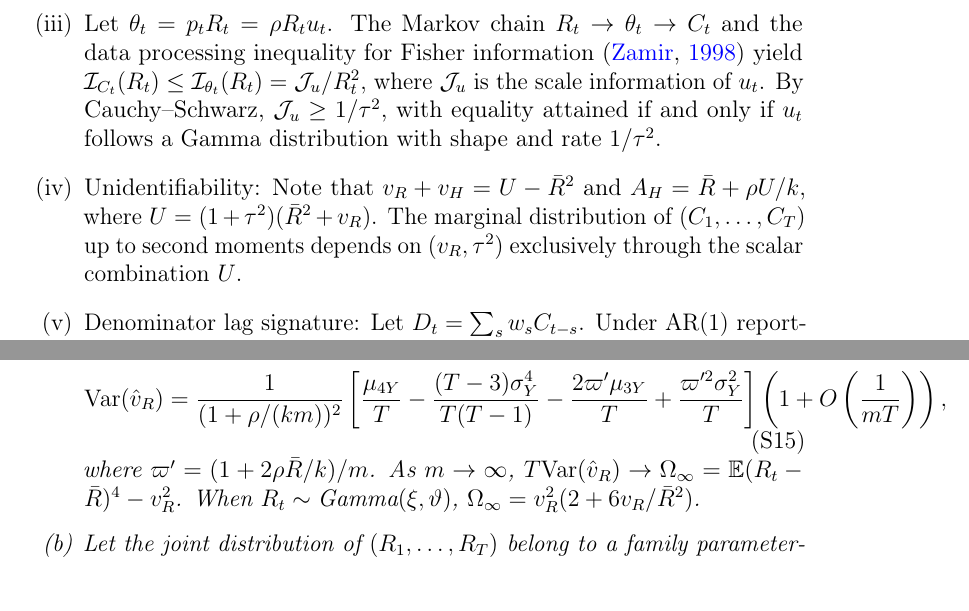
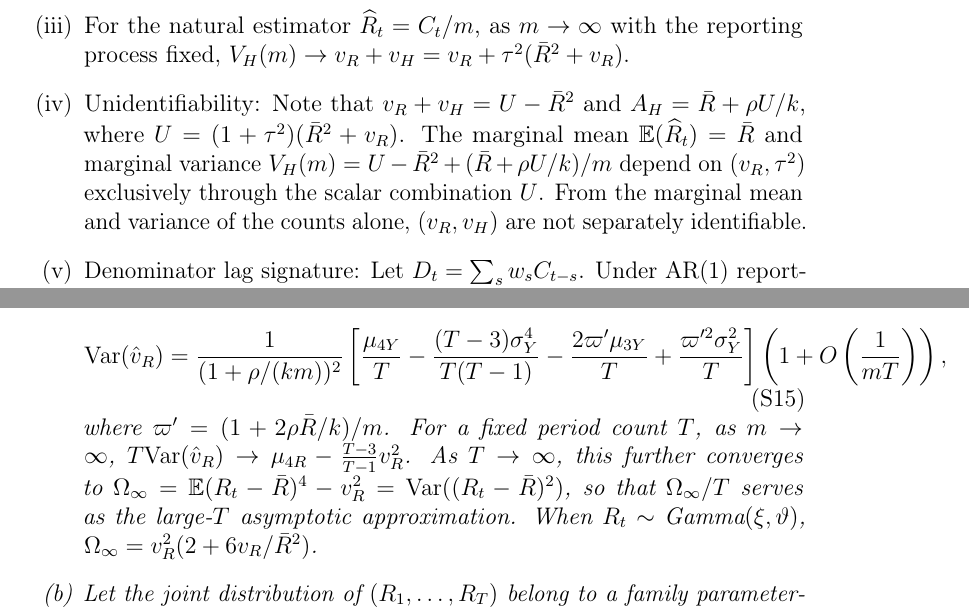
Before and after one commit to wangchi2068/case-count-bottleneck, a LaTeX paper (paper_en/supplement.tex, which reads paper_en/sections/supp_proofs.tex): two parts of pages 5 and 6 of 17, joined at a grey line, cut at the place of the change. Compiled offline with pdfLaTeX.

Commit message:
fix(paper_en): narrow unidentifiability to marginal moments and separate finite-T limit from Omega_infinity

```diff
--- a/paper_en/sections/supp_proofs.tex
+++ b/paper_en/sections/supp_proofs.tex
@@ -116,8 +116,8 @@ Because $R/(k+\rho R)$ is strictly increasing in $R$, the base $R(k+\rho R')/[R'
     V_H(m) = v_R + \frac{\sigma^2}{\rho^2}(\Rbar^2 + v_R) + \frac{\Rbar}{m} + \frac{(\rho^2+\sigma^2)(\Rbar^2+v_R)}{\rho km},
   \end{equation}
   which yields Eq.~\eqref{eq:r3-vH} with $v_H = \tau^2(\Rbar^2 + v_R)$.
-  \item Let $\theta_t = p_t R_t = \rho R_t u_t$. The Markov chain $R_t \to \theta_t \to C_t$ and the data processing inequality for Fisher information \citep{zamir1998proof} yield $\mathcal{I}_{C_t}(R_t) \le \mathcal{I}_{\theta_t}(R_t) = \mathcal{J}_u / R_t^2$, where $\mathcal{J}_u$ is the scale information of $u_t$. By Cauchy--Schwarz, $\mathcal{J}_u \ge 1/\tau^2$, with equality attained if and only if $u_t$ follows a Gamma distribution with shape and rate $1/\tau^2$.
-  \item Unidentifiability: Note that $v_R + v_H = U - \Rbar^2$ and $A_H = \Rbar + \rho U / k$, where $U = (1+\tau^2)(\Rbar^2+v_R)$. The marginal distribution of $(C_1, \dots, C_T)$ up to second moments depends on $(v_R, \tau^2)$ exclusively through the scalar combination $U$.
+  \item For the natural estimator $\widehat{R}_t = C_t/m$, as $m \to \infty$ with the reporting process fixed, $V_H(m) \to v_R + v_H = v_R + \tau^2(\Rbar^2 + v_R)$.
+  \item Unidentifiability: Note that $v_R + v_H = U - \Rbar^2$ and $A_H = \Rbar + \rho U / k$, where $U = (1+\tau^2)(\Rbar^2+v_R)$. The marginal mean $\E(\widehat{R}_t) = \Rbar$ and marginal variance $V_H(m) = U - \Rbar^2 + (\Rbar + \rho U/k)/m$ depend on $(v_R, \tau^2)$ exclusively through the scalar combination $U$. From the marginal mean and variance of the counts alone, $(v_R, v_H)$ are not separately identifiable.
   \item Denominator lag signature: Let $D_t = \sum_s w_s C_{t-s}$. Under AR(1) reporting shock $u_t = 1 + \epsilon_t$ with persistence $\psi$, first-order delta expansion yields Eq.~\eqref{eq:r3-Fw}. Evaluating $F(w, \psi)/F(w', \psi)$ across $\psi \in [0, 1)$ yields the analytical bounds $q_1 \in [0.883, 1.338]$ and $q_2 \in [0.892, 1.374]$. \qed
 \end{enumerate}
 
@@ -139,7 +139,7 @@ Under H1--H4 and H6, with equal sample volume $m$ per period:
     \Var(\hat{v}_R) = \frac{1}{(1+\rho/(km))^2}\left[\frac{\mu_{4Y}}{T} - \frac{(T-3)\sigma_Y^4}{T(T-1)} - \frac{2\varpi'\mu_{3Y}}{T} + \frac{\varpi'^2\sigma_Y^2}{T}\right]\left(1 + O\left(\frac{1}{mT}\right)\right),
     \label{eq:r3-omega}
   \end{equation}
-  where $\varpi' = (1 + 2\rho\bar{R}/k)/m$. As $m \to \infty$, $T\Var(\hat{v}_R) \to \Omega_\infty = \E(R_t-\bar{R})^4 - v_R^2$. When $R_t \sim \text{Gamma}(\xi, \vartheta)$, $\Omega_\infty = v_R^2(2 + 6v_R/\bar{R}^2)$.
+  where $\varpi' = (1 + 2\rho\bar{R}/k)/m$. For a fixed period count $T$, as $m \to \infty$, $T\Var(\hat{v}_R) \to \mu_{4R} - \frac{T-3}{T-1}v_R^2$. As $T \to \infty$, this further converges to $\Omega_\infty = \E(R_t-\bar{R})^4 - v_R^2 = \Var((R_t-\bar{R})^2)$, so that $\Omega_\infty/T$ serves as the large-$T$ asymptotic approximation. When $R_t \sim \text{Gamma}(\xi, \vartheta)$, $\Omega_\infty = v_R^2(2 + 6v_R/\bar{R}^2)$.
   \item Let the joint distribution of $(R_1, \dots, R_T)$ belong to a family parameterized by $v_R$. For any scale $m$ and any correlation structure, $\mathcal{I}_{C_{1:T}}(v_R) \le \mathcal{I}_{R_{1:T}}(v_R)$. When periods are independent with $R_t \sim \text{Gamma}$ of fixed mean $\bar{R}$:
   \begin{equation}
     \mathcal{I}_{R_{1:T}}(v_R) = \frac{T\xi\,[\xi(\ln\Gamma)''(\xi) - 1]}{v_R^2}, \qquad \xi = \frac{\bar{R}^2}{v_R},
```
Also changed, not shown: paper_en/sections/background.tex (+1 -1 lines), 4 other files.
